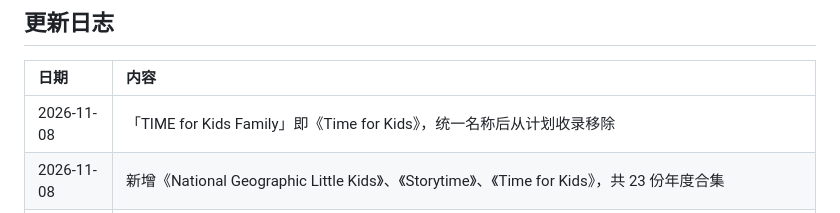
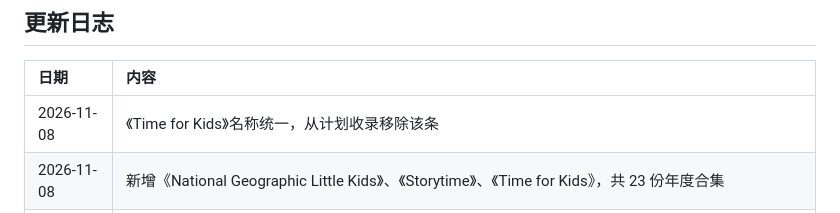
Before and after one commit to zhongyuanqi/waikan-zazhi, a Markdown page: README.md, the part around the change. GitHub-like rendering.

Commit message:
更新日志不保留旧名，TIME for Kids Family 全仓库零残留

```diff
--- a/README.md
+++ b/README.md
@@ -69,7 +69,7 @@ waikan-zazhi/
 
 | 日期 | 内容 |
 |:-----|:-----|
-| 2026-11-08 | 「TIME for Kids Family」即《Time for Kids》，统一名称后从计划收录移除 |
+| 2026-11-08 | 《Time for Kids》名称统一，从计划收录移除该条 |
 | 2026-11-08 | 新增《National Geographic Little Kids》、《Storytime》、《Time for Kids》，共 23 份年度合集 |
 | 2026-11-04 | 目录表「内容」列统一为「N 个 PDF · X GB」，数值按网盘实际目录树统计；《How It Works》去掉逐年文件清单，只保留年份表 |
 | 2026-11-03 | 新增《Paint & Draw》2016—2026 共 11 份、《National Geographic Kids》2017—2026 共 10 份；《How It Works》改为逐年独立分享（2009—2026，共 16 份） |
```
